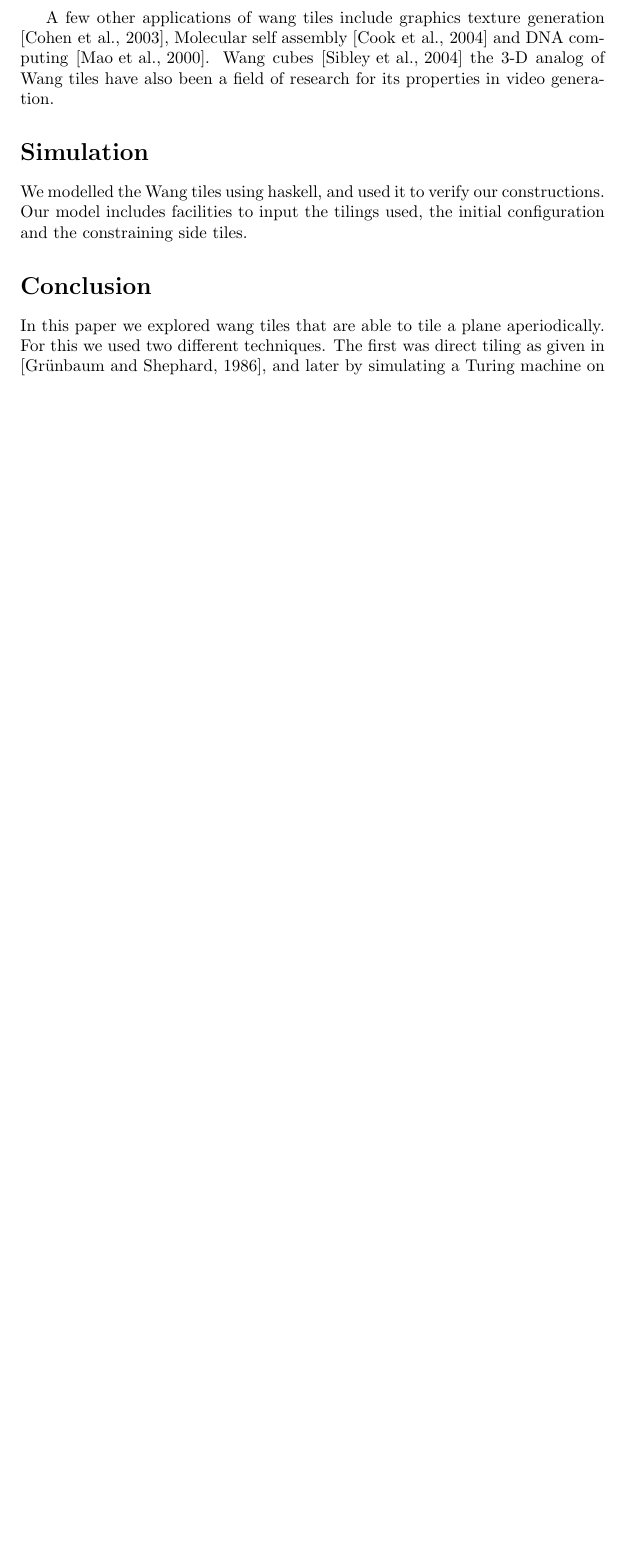
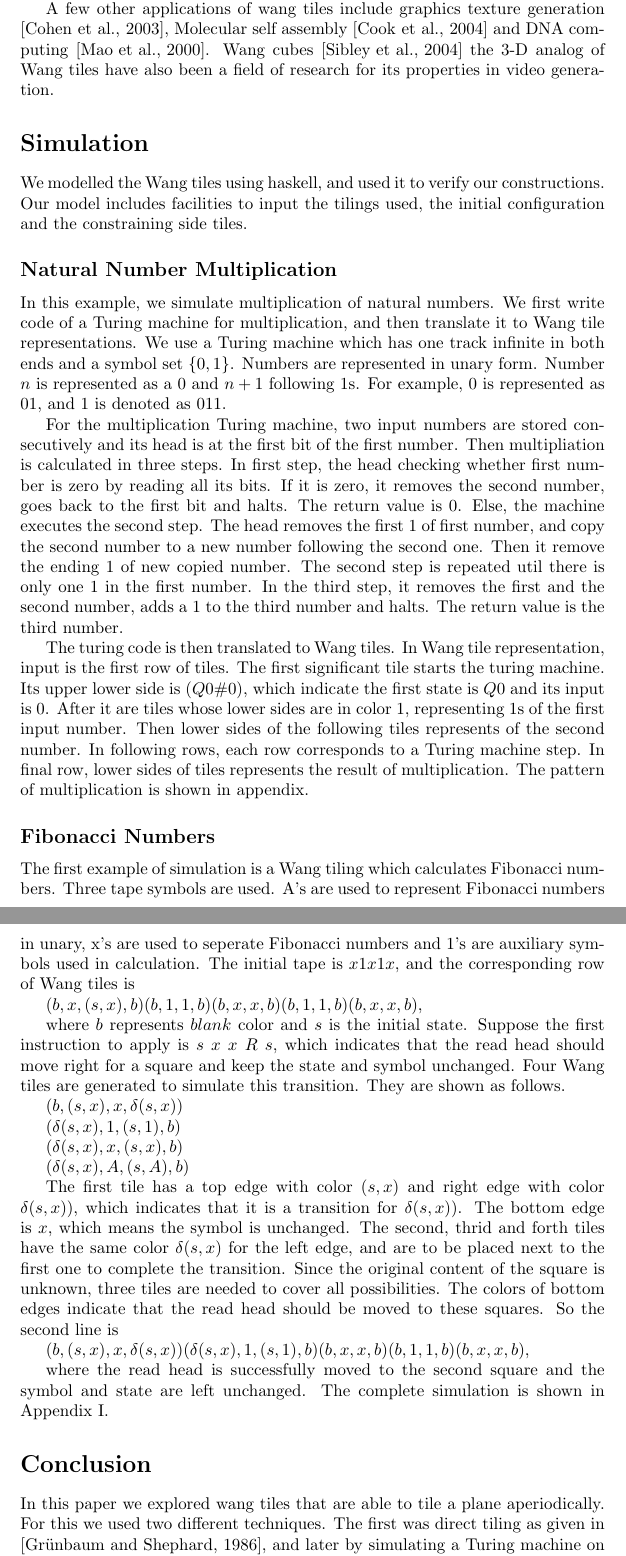
Before and after one commit to vrthra/wang-tiles, a LaTeX paper (paper/wang.tex): part of page 4 of 5 before the commit and two parts of pages 4 and 5 of 6 after it, the two joined at a grey line, cut so that both start at the same text, the shorter picture padded with empty space. Compiled offline with pdfLaTeX.

Commit message:
adding simulations of multiplication and Fibonacci as two subsection of "Simulation".

```diff
--- a/paper/wang.tex
+++ b/paper/wang.tex
@@ -85,6 +85,36 @@ A few other applications of wang tiles include graphics texture generation \cite
 \section*{Simulation}
 We modelled the Wang tiles using haskell, and used it to verify our constructions. Our model includes facilities to input the tilings used, the initial configuration and the constraining side tiles.
 
+\subsection*{Natural Number Multiplication}
+In this example, we simulate multiplication of natural numbers. We first write code of a Turing machine for multiplication, and then translate it to Wang tile representations. We use a Turing machine which has one track infinite in both ends and a symbol set $\{0, 1\}$. Numbers are represented in unary form. Number $n$ is represented as a $0$ and $n + 1$ following 1s. For example, 0 is represented as $01$, and 1 is denoted as $011$.
+
+For the multiplication Turing machine, two input numbers are stored consecutively and its head is at the first bit of the first number. Then multipliation is calculated in three steps. In first step, the head checking whether first number is zero by reading all its bits. If it is zero, it removes the second number, goes back to the first bit and halts. The return value is 0. Else, the machine executes the second step. The head removes the first 1 of first number, and copy the second number to a new number following the second one. Then it remove the ending 1 of new copied number. The second step is repeated util there is only one 1 in the first number. In the third step, it removes the first and the second number, adds a 1 to the third number and halts. The return value is the third number.
+
+The turing code is then translated to Wang tiles. In Wang tile representation, input is the first row of tiles. The first significant tile starts the turing machine. Its upper lower side is $(Q0\#0)$, which indicate the first state is $Q0$ and its input is $0$. After it are tiles whose lower sides are in color $1$, representing $1$s of the first input number. Then lower sides of the following tiles represents of the second number. In following rows, each row corresponds to a Turing machine step. In final row, lower sides of tiles represents the result of multiplication. The pattern of multiplication is shown in appendix.
+
+
+\subsection*{Fibonacci Numbers}
+The first example of simulation is a Wang tiling which calculates Fibonacci numbers. Three tape symbols are used. A's are used to represent Fibonacci numbers in unary, x's are used to seperate Fibonacci numbers and 1's are auxiliary symbols used in calculation. The initial tape is $ x1x1x $, and the corresponding row of Wang tiles is
+
+$ (b, x, (s,x), b) (b, 1, 1, b) (b, x, x, b) (b, 1, 1, b) (b, x, x, b) $,
+
+where $ b $ represents $ blank $ color and $ s $ is the initial state. Suppose the first instruction to apply is $ s \; x \; x \; R \; s $, which indicates that the read head should move right for a square and keep the state and symbol unchanged. Four Wang tiles are generated to simulate this transition. They are shown as follows.
+
+$ (b, (s,x), x, \delta(s,x)) $
+
+$ (\delta(s,x), 1, (s,1), b) $
+
+$ (\delta(s,x), x, (s,x), b) $
+
+$ (\delta(s,x), A, (s,A), b) $
+
+The first tile has a top edge with color $ (s,x) $ and right edge with color $ \delta(s,x)) $, which indicates that it is a transition for $ \delta(s,x)) $. The bottom edge is $ x $, which means the symbol is unchanged. The second, thrid and forth tiles have the same color $ \delta(s,x) $ for the left edge, and are to be placed next to the first one to complete the transition. Since the original content of the square is unknown, three tiles are needed to cover all possibilities. The colors of bottom edges indicate that the read head should be moved to these squares. So the second line is
+
+$ (b, (s,x), x, \delta(s,x)) (\delta(s,x), 1, (s,1), b) (b, x, x, b) (b, 1, 1, b) (b, x, x, b) $,
+
+where the read head is successfully moved to the second square and the symbol and state are left unchanged. The complete simulation is shown in Appendix I.
+
+
 \section*{Conclusion}
 In this paper we explored wang tiles that are able to tile a plane aperiodically. For this we used two different techniques. The first was direct tiling as given in \cite{tilings}, and later by simulating a Turing machine on the Wang tiles as given in \cite{tmtiles}.
 
```
Also changed, not shown: paper/wang.tex (2 more changed lines).
